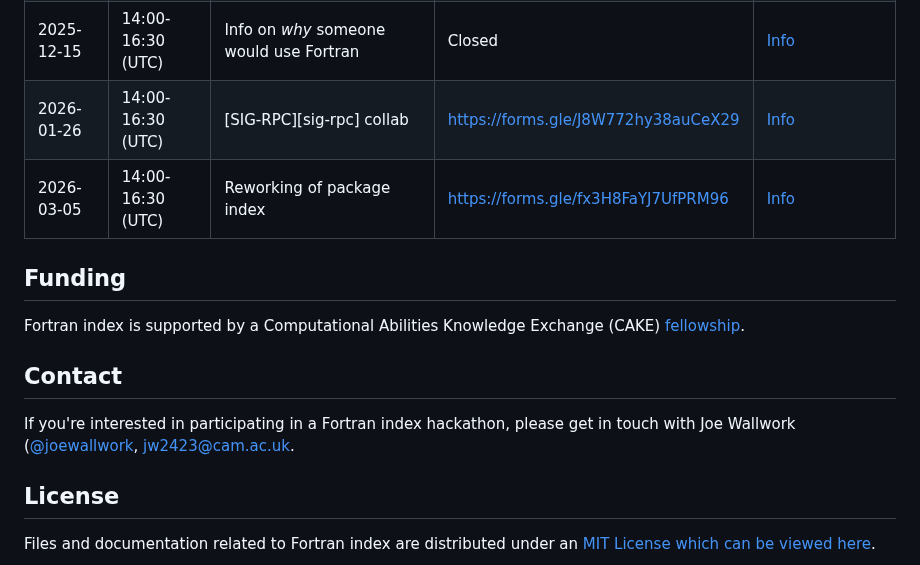
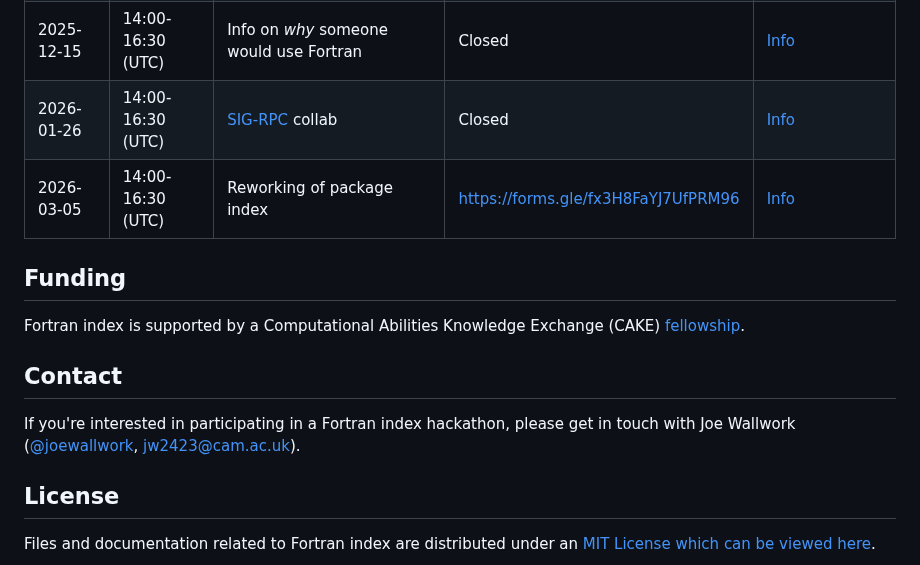
Before and after one commit to fortran-index/fortran-index, a Markdown page: Fortran_index.md, the part around the change. GitHub-like rendering.

Commit message:
Fix links and close brackets

```diff
--- a/Fortran_index.md
+++ b/Fortran_index.md
@@ -52,8 +52,8 @@ Events
 | 2025-06-12 | 10:00-12:30 (BST) | More info for packages and compilers  | Closed                              | [Info](./contributions/2025-06-12/README.md) |
 | 2025-09-08 | 09:30-16:30 (BST) | Strategy session within Back to the Fortran Future 2 workshop | Closed      | [Info](./contributions/2025-09-08/README.md) |
 | 2025-12-15 | 14:00-16:30 (UTC) | Info on *why* someone would use Fortran | Closed                            | [Info](./contributions/2025-12-15/README.md) |
-| 2026-01-26 | 14:00-16:30 (UTC) | [SIG-RPC][sig-rpc] collab             | https://forms.gle/J8W772hy38auCeX29 | [Info](./contributions/2026-01-26/README.md) |
-| 2026-03-05 | 14:00-16:30 (UTC) | Reworking of package index            | https://forms.gle/fx3H8FaYJ7UfPRM96 | [Info](./contributions/2026-03-15/README.md) |
+| 2026-01-26 | 14:00-16:30 (UTC) | [SIG-RPC](https://sig-rpc.github.io/) collab  | Closed                      | [Info](./contributions/2026-01-26/README.md) |
+| 2026-03-05 | 14:00-16:30 (UTC) | Reworking of package index            | [https://forms.gle/fx3H8FaYJ7UfPRM96](https://forms.gle/fx3H8FaYJ7UfPRM96) | [Info](./contributions/2026-03-15/README.md) |
 
 Funding
 -------
@@ -67,7 +67,7 @@ Contact
 
 If you're interested in participating in a Fortran index hackathon, please get
 in touch with Joe Wallwork ([@joewallwork](https://github.com/joewallwork),
-[jw2423@cam.ac.uk](mailto:jw2423@cam.ac.uk).
+[jw2423@cam.ac.uk](mailto:jw2423@cam.ac.uk)).
 
 
 License
```
Also changed, not shown: README.md (+1 -1 lines).
